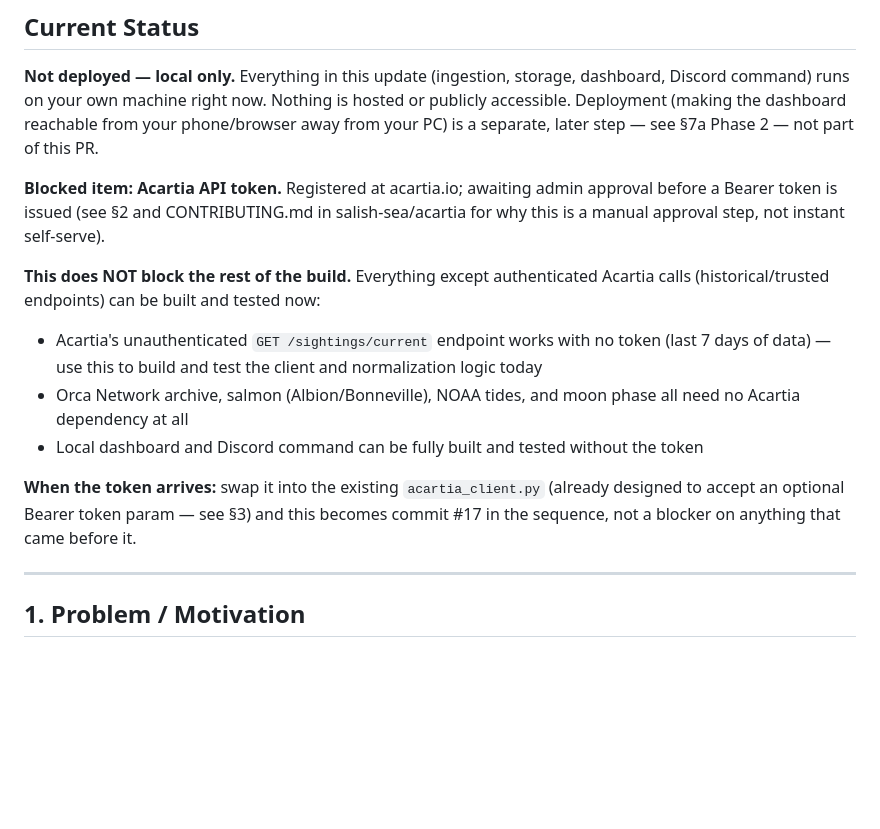
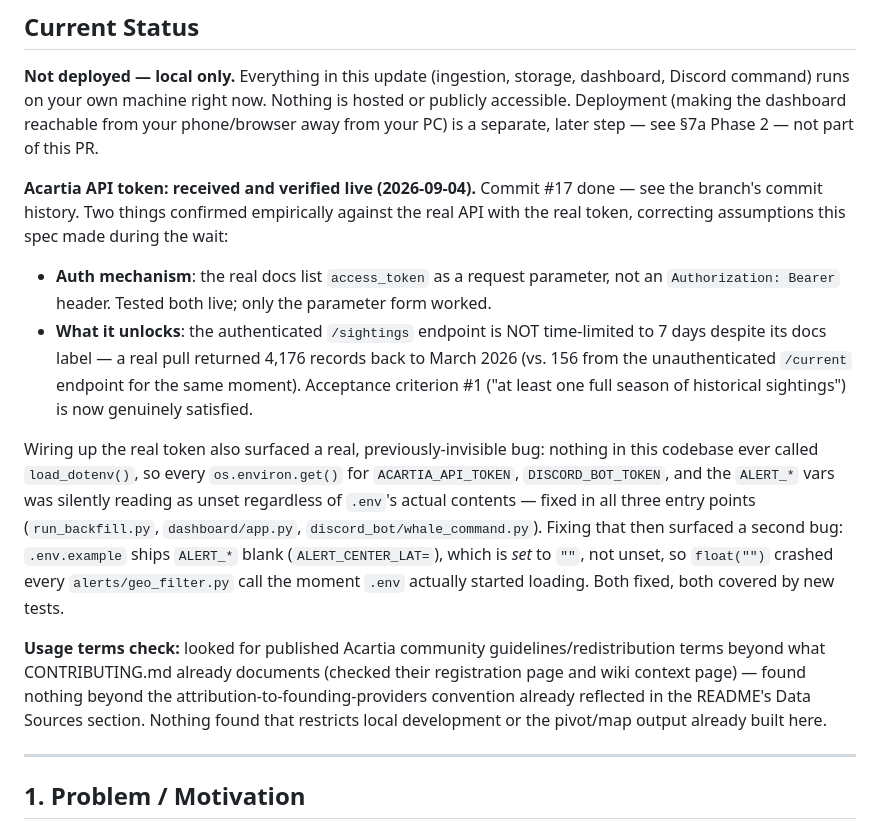
Before and after one commit to drewjmart/whale-sighting-alerts, a Markdown page: whale-historical-trends-spec.md, the part around the change. Drawn GitHub-style; blank space fills up the shorter version.

Commit message:
docs: update spec Current Status -- Acartia token received and verified
Replaces the 'blocked' status with what actually happened: token
received, tested live, both real findings (access_token as a param not a
Bearer header; the authenticated endpoint's real historical depth), the
load_dotenv gap and its knock-on empty-string bug, and an honest note on
the usage-terms check (found nothing beyond what's already credited in
the README).

Co-Authored-By: Claude Sonnet 5 <noreply@anthropic.com>

```diff
--- a/whale-historical-trends-spec.md
+++ b/whale-historical-trends-spec.md
@@ -12,14 +12,14 @@
 
 **Not deployed — local only.** Everything in this update (ingestion, storage, dashboard, Discord command) runs on your own machine right now. Nothing is hosted or publicly accessible. Deployment (making the dashboard reachable from your phone/browser away from your PC) is a separate, later step — see §7a Phase 2 — not part of this PR.
 
-**Blocked item: Acartia API token.** Registered at acartia.io; awaiting admin approval before a Bearer token is issued (see §2 and CONTRIBUTING.md in salish-sea/acartia for why this is a manual approval step, not instant self-serve).
+**Acartia API token: received and verified live (2026-09-04).** Commit #17 done — see the branch's commit history. Two things confirmed empirically against the real API with the real token, correcting assumptions this spec made during the wait:
 
-**This does NOT block the rest of the build.** Everything except authenticated Acartia calls (historical/trusted endpoints) can be built and tested now:
-- Acartia's unauthenticated `GET /sightings/current` endpoint works with no token (last 7 days of data) — use this to build and test the client and normalization logic today
-- Orca Network archive, salmon (Albion/Bonneville), NOAA tides, and moon phase all need no Acartia dependency at all
-- Local dashboard and Discord command can be fully built and tested without the token
+- **Auth mechanism**: the real docs list `access_token` as a request parameter, not an `Authorization: Bearer` header. Tested both live; only the parameter form worked.
+- **What it unlocks**: the authenticated `/sightings` endpoint is NOT time-limited to 7 days despite its docs label — a real pull returned 4,176 records back to March 2026 (vs. 156 from the unauthenticated `/current` endpoint for the same moment). Acceptance criterion #1 ("at least one full season of historical sightings") is now genuinely satisfied.
 
-**When the token arrives:** swap it into the existing `acartia_client.py` (already designed to accept an optional Bearer token param — see §3) and this becomes commit #17 in the sequence, not a blocker on anything that came before it.
+Wiring up the real token also surfaced a real, previously-invisible bug: nothing in this codebase ever called `load_dotenv()`, so every `os.environ.get()` for `ACARTIA_API_TOKEN`, `DISCORD_BOT_TOKEN`, and the `ALERT_*` vars was silently reading as unset regardless of `.env`'s actual contents — fixed in all three entry points (`run_backfill.py`, `dashboard/app.py`, `discord_bot/whale_command.py`). Fixing that then surfaced a second bug: `.env.example` ships `ALERT_*` blank (`ALERT_CENTER_LAT=`), which is *set* to `""`, not unset, so `float("")` crashed every `alerts/geo_filter.py` call the moment `.env` actually started loading. Both fixed, both covered by new tests.
+
+**Usage terms check:** looked for published Acartia community guidelines/redistribution terms beyond what CONTRIBUTING.md already documents (checked their registration page and wiki context page) — found nothing beyond the attribution-to-founding-providers convention already reflected in the README's Data Sources section. Nothing found that restricts local development or the pivot/map output already built here.
 
 ---
 
```
